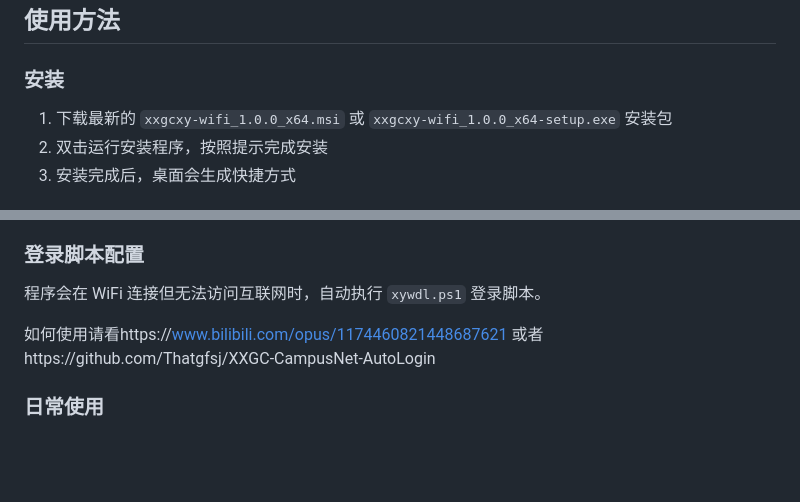
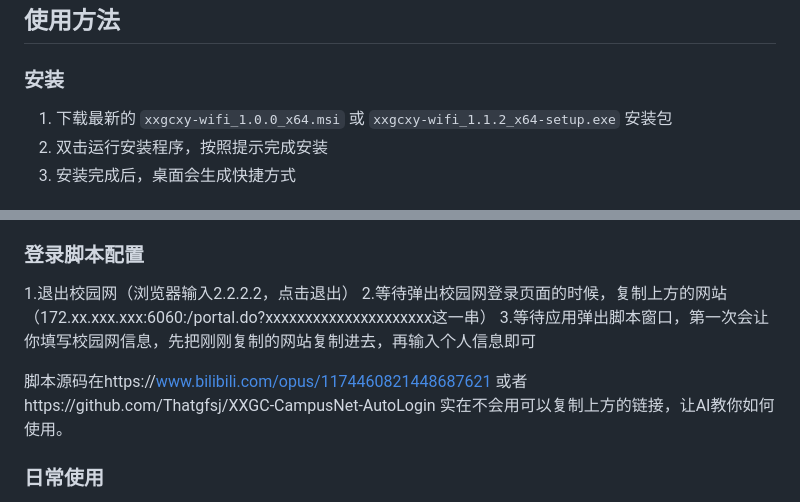
Before and after one commit to Thatgfsj/XXGCXY-CampusNet-AutoLogin, a Markdown page: README.md, 2 parts joined by grey strips. Drawn GitHub-style; blank space fills up the shorter version.

```diff
--- a/README.md
+++ b/README.md
@@ -15,7 +15,7 @@
 
 ### 安装
 
-1. 下载最新的 `xxgcxy-wifi_1.0.0_x64.msi` 或 `xxgcxy-wifi_1.0.0_x64-setup.exe` 安装包
+1. 下载最新的 `xxgcxy-wifi_1.0.0_x64.msi` 或 `xxgcxy-wifi_1.1.2_x64-setup.exe` 安装包
 2. 双击运行安装程序，按照提示完成安装
 3. 安装完成后，桌面会生成快捷方式
 
@@ -30,10 +30,13 @@
 
 ### 登录脚本配置
 
-程序会在 WiFi 连接但无法访问互联网时，自动执行 `xywdl.ps1` 登录脚本。
+1.退出校园网（浏览器输入2.2.2.2，点击退出）
+2.等待弹出校园网登录页面的时候，复制上方的网站（172.xx.xxx.xxx:6060:/portal.do?xxxxxxxxxxxxxxxxxxxxx这一串）
+3.等待应用弹出脚本窗口，第一次会让你填写校园网信息，先把刚刚复制的网站复制进去，再输入个人信息即可
 
-如何使用请看https://www.bilibili.com/opus/1174460821448687621
+脚本源码在https://www.bilibili.com/opus/1174460821448687621
 或者https://github.com/Thatgfsj/XXGC-CampusNet-AutoLogin
+实在不会用可以复制上方的链接，让AI教你如何使用。
 
 ### 日常使用
 
```
